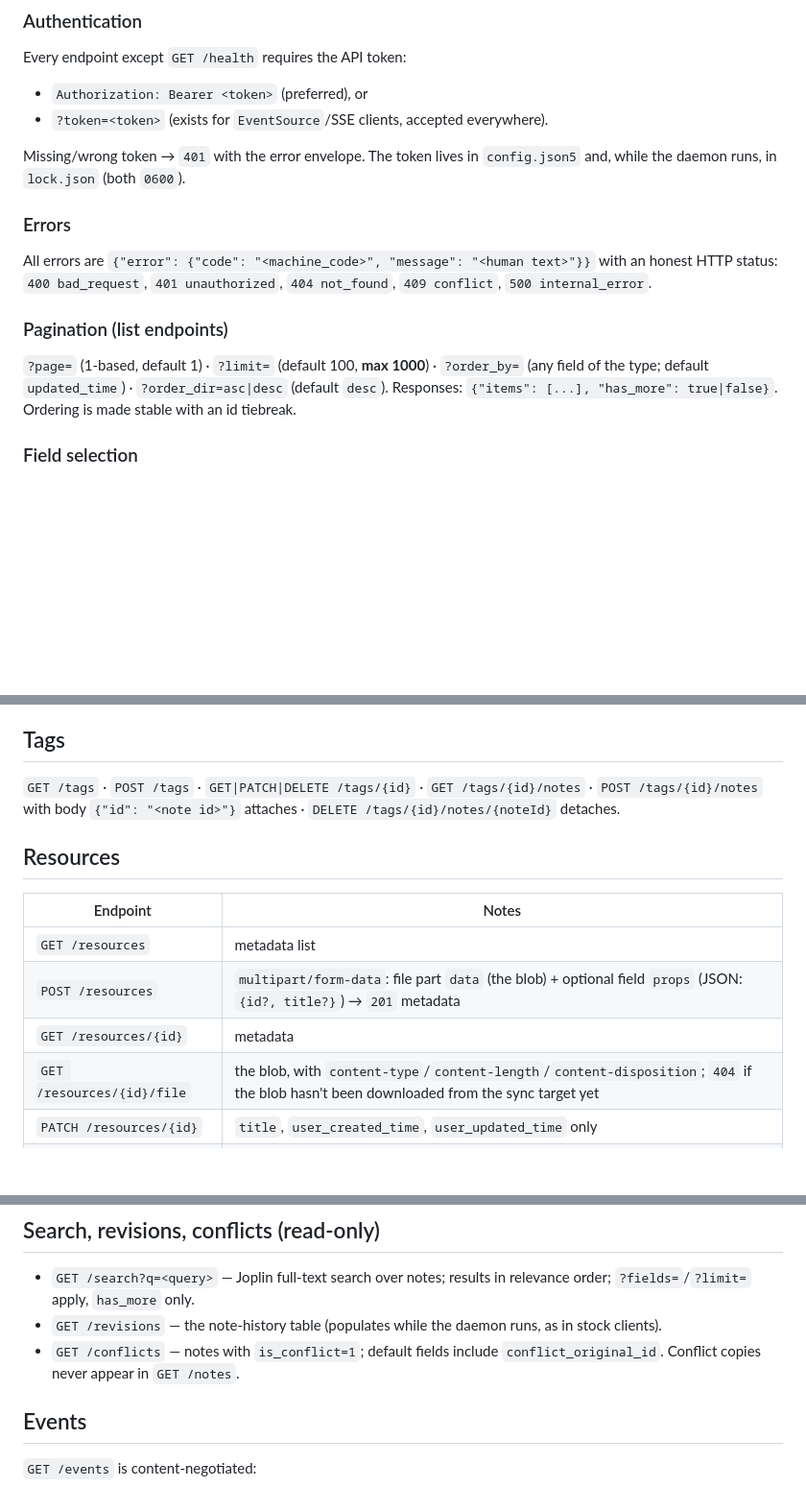
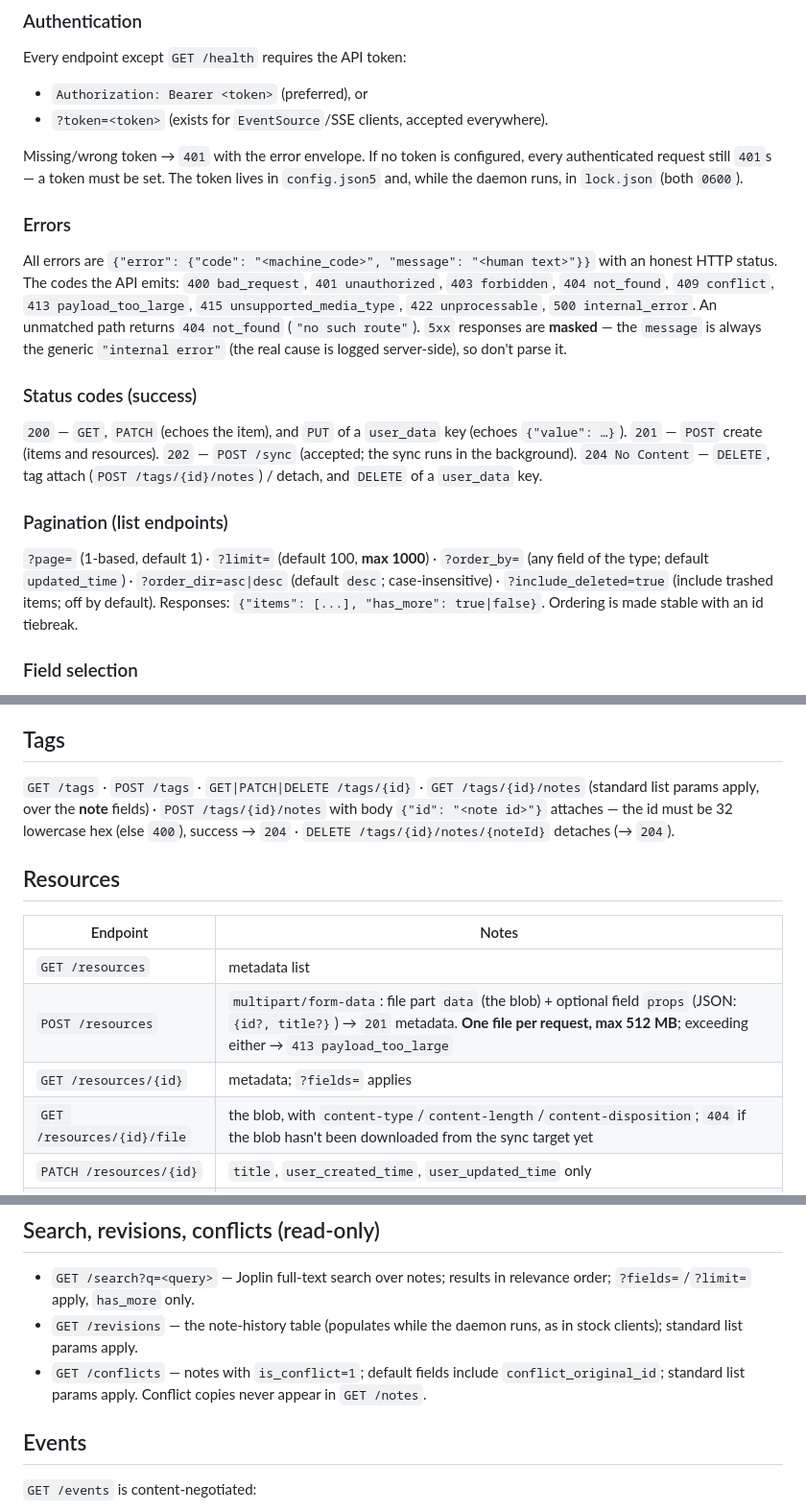
Before and after one commit to ParkviewLab/jonobones, a Markdown page: docs/api.md, 3 parts joined by grey strips. Shown at 96% size. Rendered like a GitHub page; blank space fills up the shorter version.

Commit message:
docs: close REST API reference gaps (error codes, status codes, limits)
The docs/api.md path/verb coverage was complete, but a handful of
depth/accuracy gaps and one stale value remained (found in a completeness
audit of the doc against src/api). This patches them — no code change:

- GET /health: drop the stale hardcoded "version":"0.1.0"; the field is
  served dynamically from the package version.
- Errors: list all 9 codes the API emits (was 5 — missing 403/413/415/422),
  document the unmatched-route 404 and that 5xx messages are masked.
- Add a "Status codes (success)" section (200/201/202/204 conventions).
- Pagination: document ?include_deleted= and that ?order_dir is
  case-insensitive.
- Relationship lists (/notes/{id}/tags, /tags/{id}/notes, /revisions,
  /conflicts) accept the full list/pagination/field params — say so.
- GET /notes/{id}/resources is fields-only and NOT paginated — note the
  divergence from the global pagination convention.
- POST /resources: document the single-file / 512 MB limit and 413.
- POST /tags/{id}/notes: id must be 32-hex (else 400), success is 204.
- GET /resources/{id}: ?fields= applies.

reuse lint 91/91. No version change.

Co-Authored-By: Claude Opus 4.8 (1M context) <noreply@anthropic.com>

```diff
--- a/docs/api.md
+++ b/docs/api.md
@@ -12,21 +12,37 @@ Every endpoint except `GET /health` requires the API token:
 - `Authorization: Bearer <token>` (preferred), or
 - `?token=<token>` (exists for `EventSource`/SSE clients, accepted everywhere).
 
-Missing/wrong token → `401` with the error envelope. The token lives in
-`config.json5` and, while the daemon runs, in `lock.json` (both `0600`).
+Missing/wrong token → `401` with the error envelope. If no token is
+configured, every authenticated request still `401`s — a token must be set.
+The token lives in `config.json5` and, while the daemon runs, in `lock.json`
+(both `0600`).
 
 ### Errors
 
 All errors are
 `{"error": {"code": "<machine_code>", "message": "<human text>"}}` with an
-honest HTTP status: `400 bad_request`, `401 unauthorized`, `404 not_found`,
-`409 conflict`, `500 internal_error`.
+honest HTTP status. The codes the API emits: `400 bad_request`,
+`401 unauthorized`, `403 forbidden`, `404 not_found`, `409 conflict`,
+`413 payload_too_large`, `415 unsupported_media_type`, `422 unprocessable`,
+`500 internal_error`. An unmatched path returns `404 not_found`
+(`"no such route"`). `5xx` responses are **masked** — the `message` is always
+the generic `"internal error"` (the real cause is logged server-side), so
+don't parse it.
+
+### Status codes (success)
+
+`200` — `GET`, `PATCH` (echoes the item), and `PUT` of a `user_data` key
+(echoes `{"value": …}`). `201` — `POST` create (items and resources). `202`
+— `POST /sync` (accepted; the sync runs in the background). `204 No Content`
+— `DELETE`, tag attach (`POST /tags/{id}/notes`) / detach, and `DELETE` of a
+`user_data` key.
 
 ### Pagination (list endpoints)
 
 `?page=` (1-based, default 1) · `?limit=` (default 100, **max 1000**) ·
 `?order_by=` (any field of the type; default `updated_time`) ·
-`?order_dir=asc|desc` (default `desc`). Responses:
+`?order_dir=asc|desc` (default `desc`; case-insensitive) ·
+`?include_deleted=true` (include trashed items; off by default). Responses:
 `{"items": [...], "has_more": true|false}`. Ordering is made stable with an
 id tiebreak.
 
@@ -96,17 +115,18 @@ clients build the tree) · `POST /notebooks` · `GET|PATCH|DELETE
 ## Tags
 
 `GET /tags` · `POST /tags` · `GET|PATCH|DELETE /tags/{id}` ·
-`GET /tags/{id}/notes` · `POST /tags/{id}/notes` with body
-`{"id": "<note id>"}` attaches · `DELETE /tags/{id}/notes/{noteId}`
-detaches.
+`GET /tags/{id}/notes` (standard list params apply, over the **note** fields) ·
+`POST /tags/{id}/notes` with body `{"id": "<note id>"}` attaches — the id
+must be 32 lowercase hex (else `400`), success → `204` ·
+`DELETE /tags/{id}/notes/{noteId}` detaches (→ `204`).
 
 ## Resources
 
 | Endpoint | Notes |
 | --- | --- |
 | `GET /resources` | metadata list |
-| `POST /resources` | `multipart/form-data`: file part `data` (the blob) + optional field `props` (JSON: `{id?, title?}`) → `201` metadata |
-| `GET /resources/{id}` | metadata |
+| `POST /resources` | `multipart/form-data`: file part `data` (the blob) + optional field `props` (JSON: `{id?, title?}`) → `201` metadata. **One file per request, max 512 MB**; exceeding either → `413 payload_too_large` |
+| `GET /resources/{id}` | metadata; `?fields=` applies |
 | `GET /resources/{id}/file` | the blob, with `content-type`/`content-length`/`content-disposition`; `404` if the blob hasn't been downloaded from the sync target yet |
 | `PATCH /resources/{id}` | `title`, `user_created_time`, `user_updated_time` only |
 | `DELETE /resources/{id}` | permanent (blob removed too) |
@@ -142,9 +162,10 @@ stay inside it.
 - `GET /search?q=<query>` — Joplin full-text search over notes; results in
   relevance order; `?fields=`/`?limit=` apply, `has_more` only.
 - `GET /revisions` — the note-history table (populates while the daemon
-  runs, as in stock clients).
+  runs, as in stock clients); standard list params apply.
 - `GET /conflicts` — notes with `is_conflict=1`; default fields include
-  `conflict_original_id`. Conflict copies never appear in `GET /notes`.
+  `conflict_original_id`; standard list params apply. Conflict copies never
+  appear in `GET /notes`.
 
 ## Events
 
```
Also changed, not shown: other parts of docs/api.md (+5 -2 lines).
